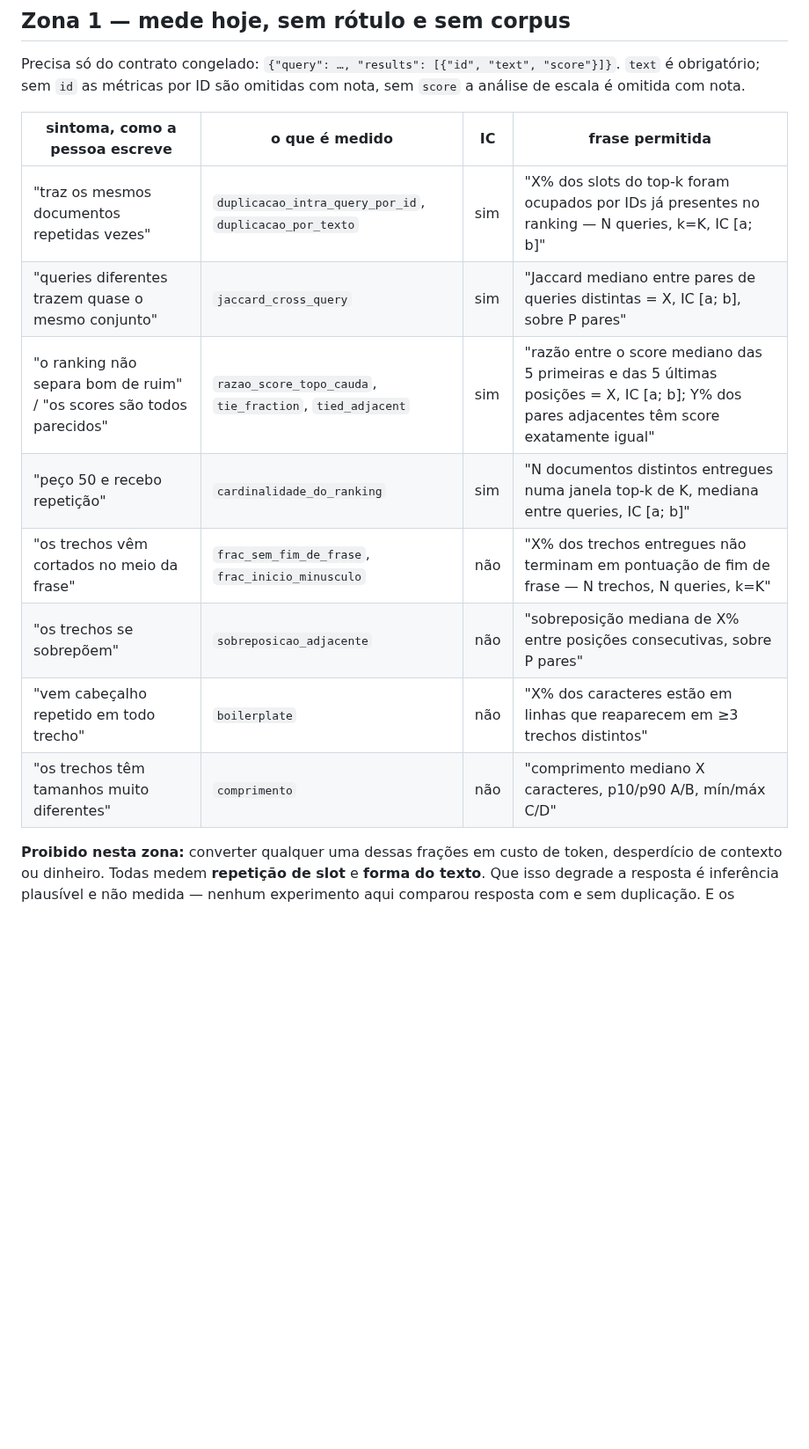
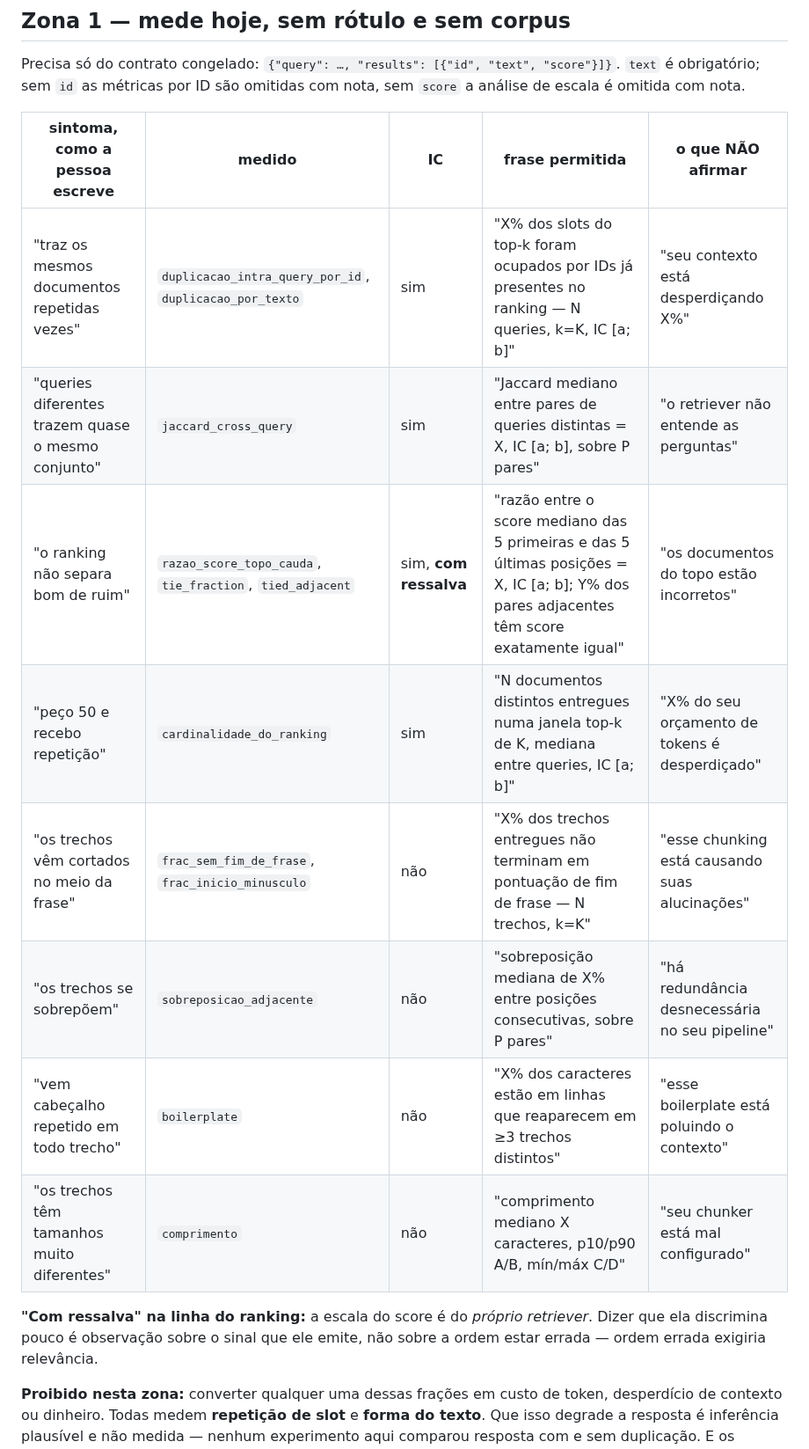
Before and after one commit to devBorgesr/edp_v5, a Markdown page: comercial/TRIAGEM_DE_SINTOMA.md, the part around one of its changes. Shown at 88% size. GitHub-like rendering; blank space fills up the shorter version.

```diff
--- a/comercial/TRIAGEM_DE_SINTOMA.md
+++ b/comercial/TRIAGEM_DE_SINTOMA.md
@@ -21,16 +21,20 @@ Precisa só do contrato congelado: `{"query": …, "results": [{"id", "text", "s
 `text` é obrigatório; sem `id` as métricas por ID são omitidas com nota, sem
 `score` a análise de escala é omitida com nota.
 
-| sintoma, como a pessoa escreve | o que é medido | IC | frase permitida |
-|---|---|---|---|
-| "traz os mesmos documentos repetidas vezes" | `duplicacao_intra_query_por_id`, `duplicacao_por_texto` | sim | "X% dos slots do top-k foram ocupados por IDs já presentes no ranking — N queries, k=K, IC [a; b]" |
-| "queries diferentes trazem quase o mesmo conjunto" | `jaccard_cross_query` | sim | "Jaccard mediano entre pares de queries distintas = X, IC [a; b], sobre P pares" |
-| "o ranking não separa bom de ruim" / "os scores são todos parecidos" | `razao_score_topo_cauda`, `tie_fraction`, `tied_adjacent` | sim | "razão entre o score mediano das 5 primeiras e das 5 últimas posições = X, IC [a; b]; Y% dos pares adjacentes têm score exatamente igual" |
-| "peço 50 e recebo repetição" | `cardinalidade_do_ranking` | sim | "N documentos distintos entregues numa janela top-k de K, mediana entre queries, IC [a; b]" |
-| "os trechos vêm cortados no meio da frase" | `frac_sem_fim_de_frase`, `frac_inicio_minusculo` | não | "X% dos trechos entregues não terminam em pontuação de fim de frase — N trechos, N queries, k=K" |
-| "os trechos se sobrepõem" | `sobreposicao_adjacente` | não | "sobreposição mediana de X% entre posições consecutivas, sobre P pares" |
-| "vem cabeçalho repetido em todo trecho" | `boilerplate` | não | "X% dos caracteres estão em linhas que reaparecem em ≥3 trechos distintos" |
-| "os trechos têm tamanhos muito diferentes" | `comprimento` | não | "comprimento mediano X caracteres, p10/p90 A/B, mín/máx C/D" |
+| sintoma, como a pessoa escreve | medido | IC | frase permitida | **o que NÃO afirmar** |
+|---|---|---|---|---|
+| "traz os mesmos documentos repetidas vezes" | `duplicacao_intra_query_por_id`, `duplicacao_por_texto` | sim | "X% dos slots do top-k foram ocupados por IDs já presentes no ranking — N queries, k=K, IC [a; b]" | "seu contexto está desperdiçando X%" |
+| "queries diferentes trazem quase o mesmo conjunto" | `jaccard_cross_query` | sim | "Jaccard mediano entre pares de queries distintas = X, IC [a; b], sobre P pares" | "o retriever não entende as perguntas" |
+| "o ranking não separa bom de ruim" | `razao_score_topo_cauda`, `tie_fraction`, `tied_adjacent` | sim, **com ressalva** | "razão entre o score mediano das 5 primeiras e das 5 últimas posições = X, IC [a; b]; Y% dos pares adjacentes têm score exatamente igual" | "os documentos do topo estão incorretos" |
+| "peço 50 e recebo repetição" | `cardinalidade_do_ranking` | sim | "N documentos distintos entregues numa janela top-k de K, mediana entre queries, IC [a; b]" | "X% do seu orçamento de tokens é desperdiçado" |
+| "os trechos vêm cortados no meio da frase" | `frac_sem_fim_de_frase`, `frac_inicio_minusculo` | não | "X% dos trechos entregues não terminam em pontuação de fim de frase — N trechos, k=K" | "esse chunking está causando suas alucinações" |
+| "os trechos se sobrepõem" | `sobreposicao_adjacente` | não | "sobreposição mediana de X% entre posições consecutivas, sobre P pares" | "há redundância desnecessária no seu pipeline" |
+| "vem cabeçalho repetido em todo trecho" | `boilerplate` | não | "X% dos caracteres estão em linhas que reaparecem em ≥3 trechos distintos" | "esse boilerplate está poluindo o contexto" |
+| "os trechos têm tamanhos muito diferentes" | `comprimento` | não | "comprimento mediano X caracteres, p10/p90 A/B, mín/máx C/D" | "seu chunker está mal configurado" |
+
+**"Com ressalva" na linha do ranking:** a escala do score é do *próprio
+retriever*. Dizer que ela discrimina pouco é observação sobre o sinal que ele
+emite, não sobre a ordem estar errada — ordem errada exigiria relevância.
 
 **Proibido nesta zona:** converter qualquer uma dessas frações em custo de
 token, desperdício de contexto ou dinheiro. Todas medem **repetição de slot** e
```
Also changed, not shown: other parts of comercial/TRIAGEM_DE_SINTOMA.md (+60 -1 lines).
